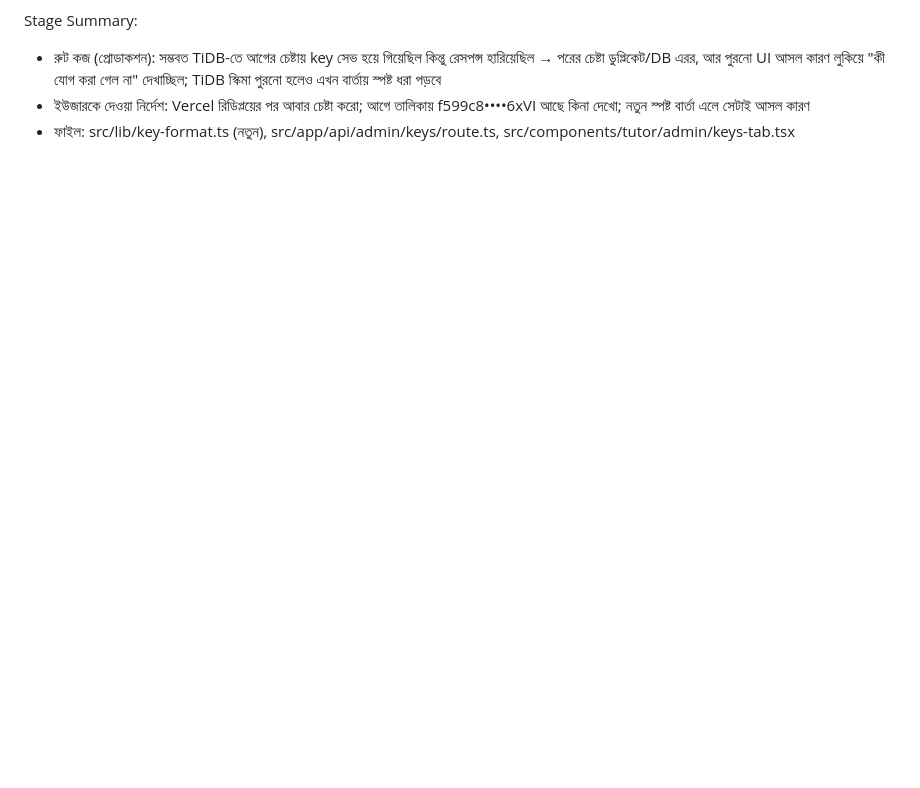
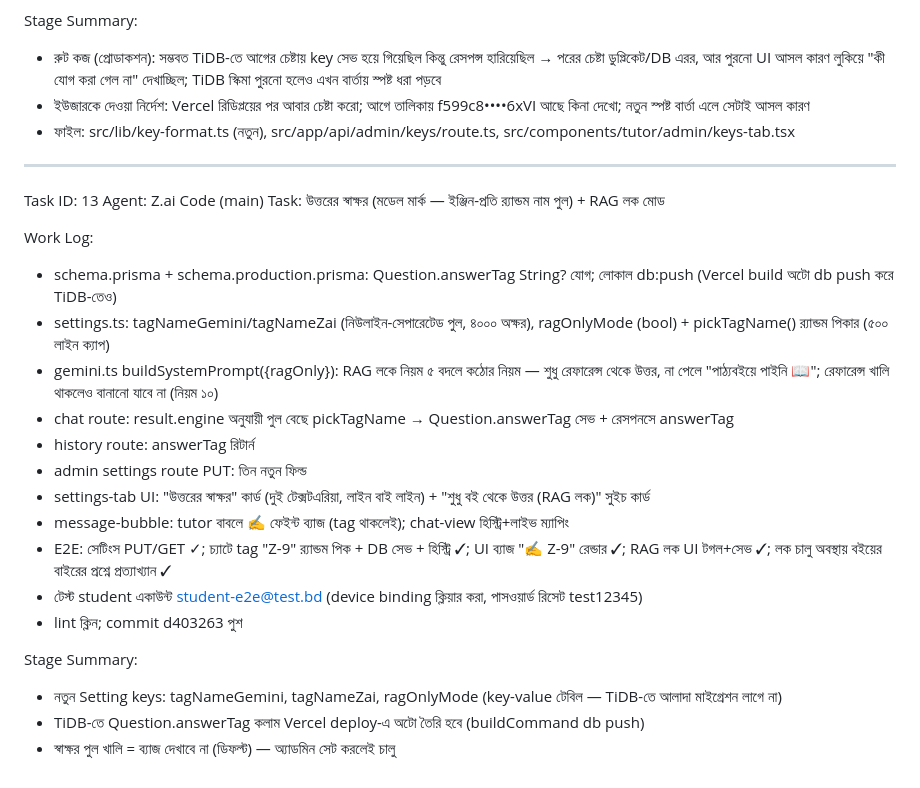
Before and after one commit to arlindglon/z-ai-free-tutor, a Markdown page: worklog.md, the part around the change. Rendered like a GitHub page; blank space fills up the shorter version.

Commit message:
a5c27dbd-90dc-4a46-94c3-623d5dd5b881

```diff
--- a/worklog.md
+++ b/worklog.md
@@ -308,3 +308,26 @@ Stage Summary:
 - রুট কজ (প্রোডাকশন): সম্ভবত TiDB-তে আগের চেষ্টায় key সেভ হয়ে গিয়েছিল কিন্তু রেসপন্স হারিয়েছিল → পরের চেষ্টা ডুপ্লিকেট/DB এরর, আর পুরনো UI আসল কারণ লুকিয়ে "কী যোগ করা গেল না" দেখাচ্ছিল; TiDB স্কিমা পুরনো হলেও এখন বার্তায় স্পষ্ট ধরা পড়বে
 - ইউজারকে দেওয়া নির্দেশ: Vercel রিডিপ্লয়ের পর আবার চেষ্টা করো; আগে তালিকায় f599c8••••6xVI আছে কিনা দেখো; নতুন স্পষ্ট বার্তা এলে সেটাই আসল কারণ
 - ফাইল: src/lib/key-format.ts (নতুন), src/app/api/admin/keys/route.ts, src/components/tutor/admin/keys-tab.tsx
+
+---
+Task ID: 13
+Agent: Z.ai Code (main)
+Task: উত্তরের স্বাক্ষর (মডেল মার্ক — ইঞ্জিন-প্রতি র‍্যান্ডম নাম পুল) + RAG লক মোড
+
+Work Log:
+- schema.prisma + schema.production.prisma: Question.answerTag String? যোগ; লোকাল db:push (Vercel build অটো db push করে TiDB-তেও)
+- settings.ts: tagNameGemini/tagNameZai (নিউলাইন-সেপারেটেড পুল, ৪০০০ অক্ষর), ragOnlyMode (bool) + pickTagName() র‍্যান্ডম পিকার (৫০০ লাইন ক্যাপ)
+- gemini.ts buildSystemPrompt({ragOnly}): RAG লকে নিয়ম ৫ বদলে কঠোর নিয়ম — শুধু রেফারেন্স থেকে উত্তর, না পেলে "পাঠ্যবইয়ে পাইনি 📖"; রেফারেন্স খালি থাকলেও বানানো যাবে না (নিয়ম ১০)
+- chat route: result.engine অনুযায়ী পুল বেছে pickTagName → Question.answerTag সেভ + রেসপনসে answerTag
+- history route: answerTag রিটার্ন
+- admin settings route PUT: তিন নতুন ফিল্ড
+- settings-tab UI: "উত্তরের স্বাক্ষর" কার্ড (দুই টেক্সটএরিয়া, লাইন বাই লাইন) + "শুধু বই থেকে উত্তর (RAG লক)" সুইচ কার্ড
+- message-bubble: tutor বাবলে ✍ <tag> ফেইন্ট ব্যাজ (tag থাকলেই); chat-view হিস্ট্রি+লাইভ ম্যাপিং
+- E2E: সেটিংস PUT/GET ✓; চ্যাটে tag "Z-9" র‍্যান্ডম পিক + DB সেভ + হিস্ট্রি ✓; UI ব্যাজ "✍ Z-9" রেন্ডার ✓; RAG লক UI টগল+সেভ ✓; লক চালু অবস্থায় বইয়ের বাইরের প্রশ্নে প্রত্যাখ্যান ✓
+- টেস্ট student একাউন্ট student-e2e@test.bd (device binding ক্লিয়ার করা, পাসওয়ার্ড রিসেট test12345)
+- lint ক্লিন; commit d403263 পুশ
+
+Stage Summary:
+- নতুন Setting keys: tagNameGemini, tagNameZai, ragOnlyMode (key-value টেবিল — TiDB-তে আলাদা মাইগ্রেশন লাগে না)
+- TiDB-তে Question.answerTag কলাম Vercel deploy-এ অটো তৈরি হবে (buildCommand db push)
+- স্বাক্ষর পুল খালি = ব্যাজ দেখাবে না (ডিফল্ট) — অ্যাডমিন সেট করলেই চালু
```
